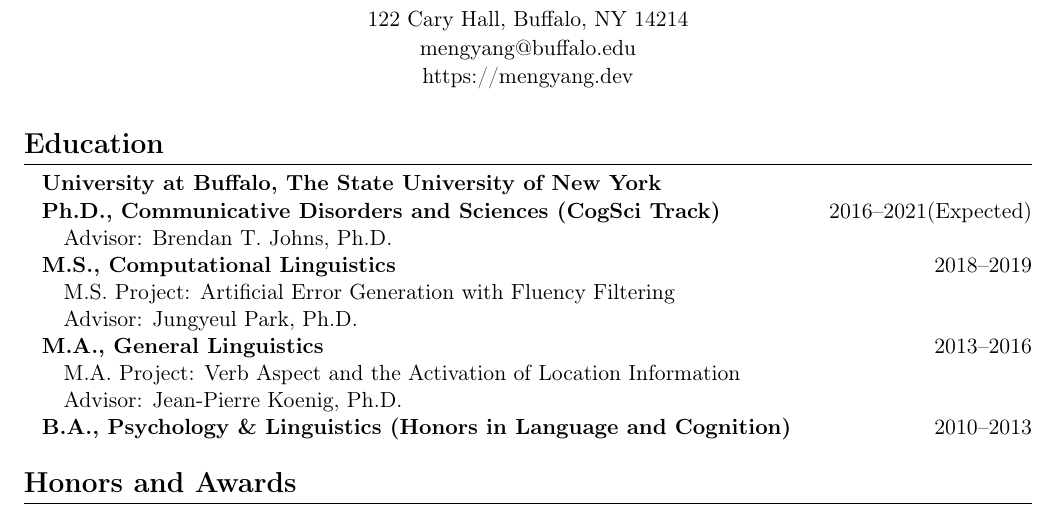
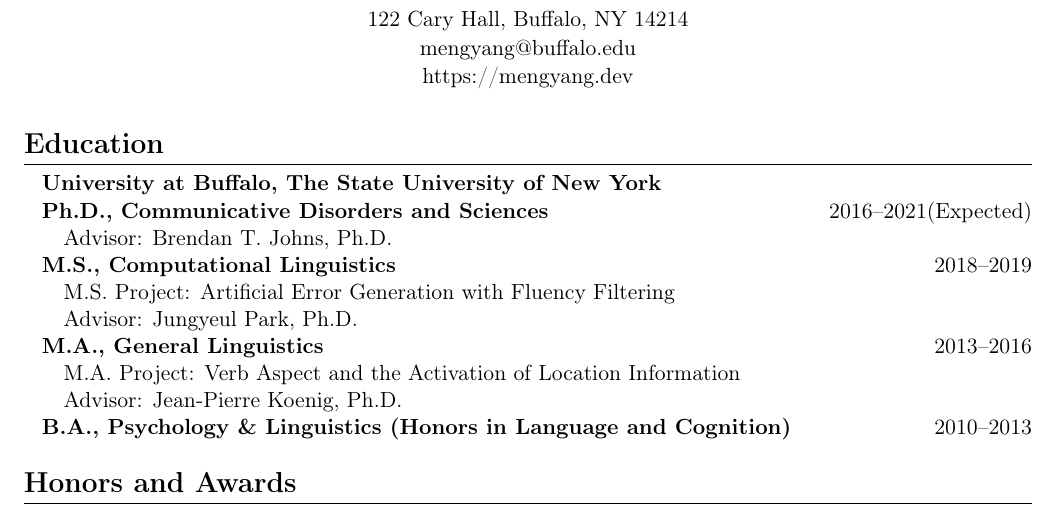
Before and after one commit to mengyangq/mengyangq.github.io, a LaTeX CV (cv/mengyang_cv.tex): part of page 1 of 2, cut so that both start at the same text. Compiled offline with pdfLaTeX.

Commit message:
Sun Sep 13 15:12:19 EDT 2020

```diff
--- a/cv/mengyang_cv.tex
+++ b/cv/mengyang_cv.tex
@@ -50,7 +50,7 @@
 % things written after \hfill will be right-aligned, which is where i usually put dates.
 \textbf{University at Buffalo, The State University of New York}
 
-\textbf{Ph.D., Communicative Disorders and Sciences (CogSci Track)} \hfill 2016--2021(Expected)
+\textbf{Ph.D., Communicative Disorders and Sciences} \hfill 2016--2021(Expected)
 
 \quad Advisor: Brendan T. Johns, Ph.D.
 
```
Also changed, not shown: cv/mengyang_cv.pdf.
